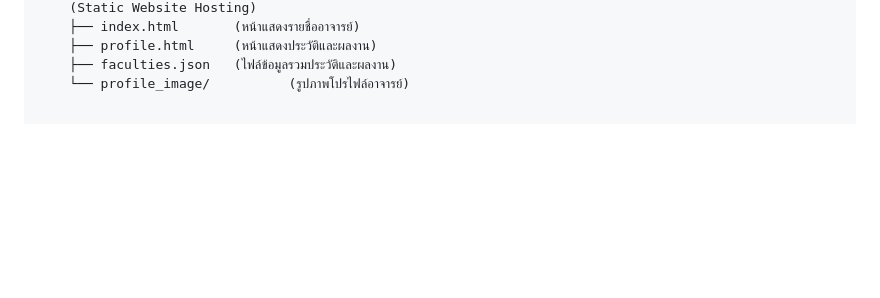
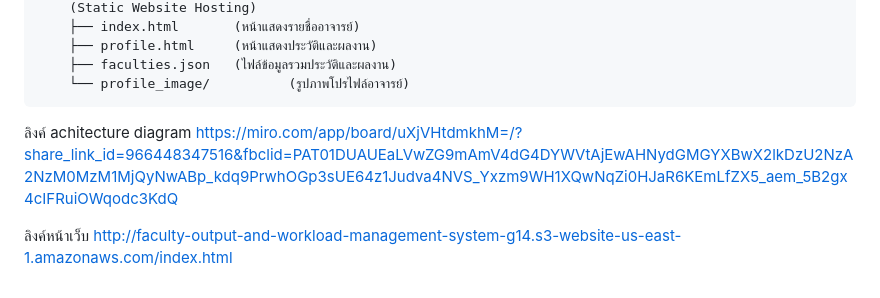
Before and after one commit to Natthaphon670/CS361_G650-14, a Markdown page: README.md, the part around the change. Rendered like a GitHub page; blank space fills up the shorter version.

Commit message:
Update README.md
เพิ่มลิงค์ diagram และ หน้าเว็บ

````diff
--- a/README.md
+++ b/README.md
@@ -52,3 +52,9 @@
     ├── profile.html     (หน้าแสดงประวัติและผลงาน)
     ├── faculties.json   (ไฟล์ข้อมูลรวมประวัติและผลงาน)
     └── profile_image/          (รูปภาพโปรไฟล์อาจารย์)
+```
+ลิงค์ achitecture diagram
+https://miro.com/app/board/uXjVHtdmkhM=/?share_link_id=966448347516&fbclid=PAT01DUAUEaLVwZG9mAmV4dG4DYWVtAjEwAHNydGMGYXBwX2lkDzU2NzA2NzM0MzM1MjQyNwABp_kdq9PrwhOGp3sUE64z1Judva4NVS_Yxzm9WH1XQwNqZi0HJaR6KEmLfZX5_aem_5B2gx4cIFRuiOWqodc3KdQ
+
+ลิงค์หน้าเว็บ
+http://faculty-output-and-workload-management-system-g14.s3-website-us-east-1.amazonaws.com/index.html
````
